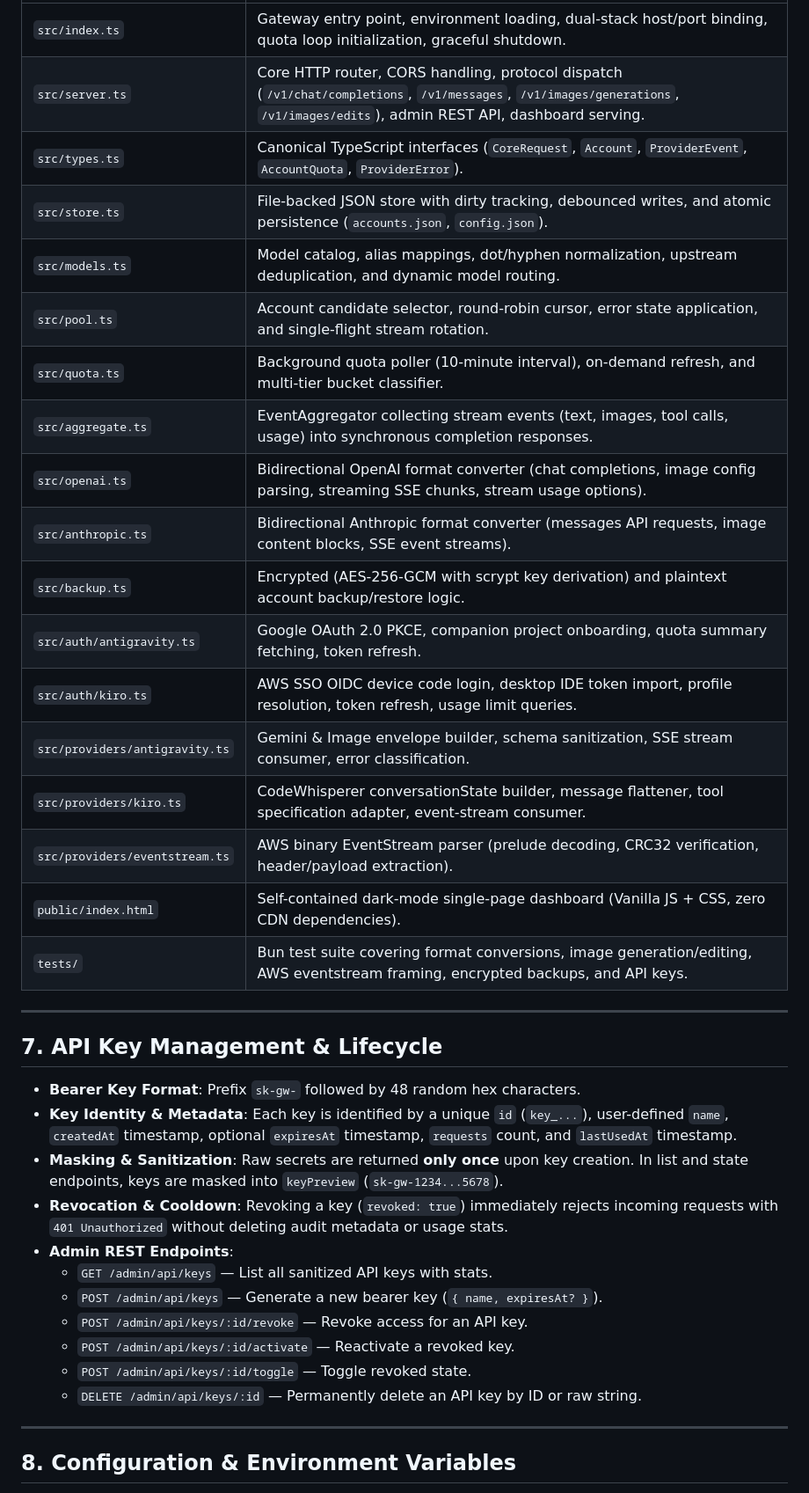
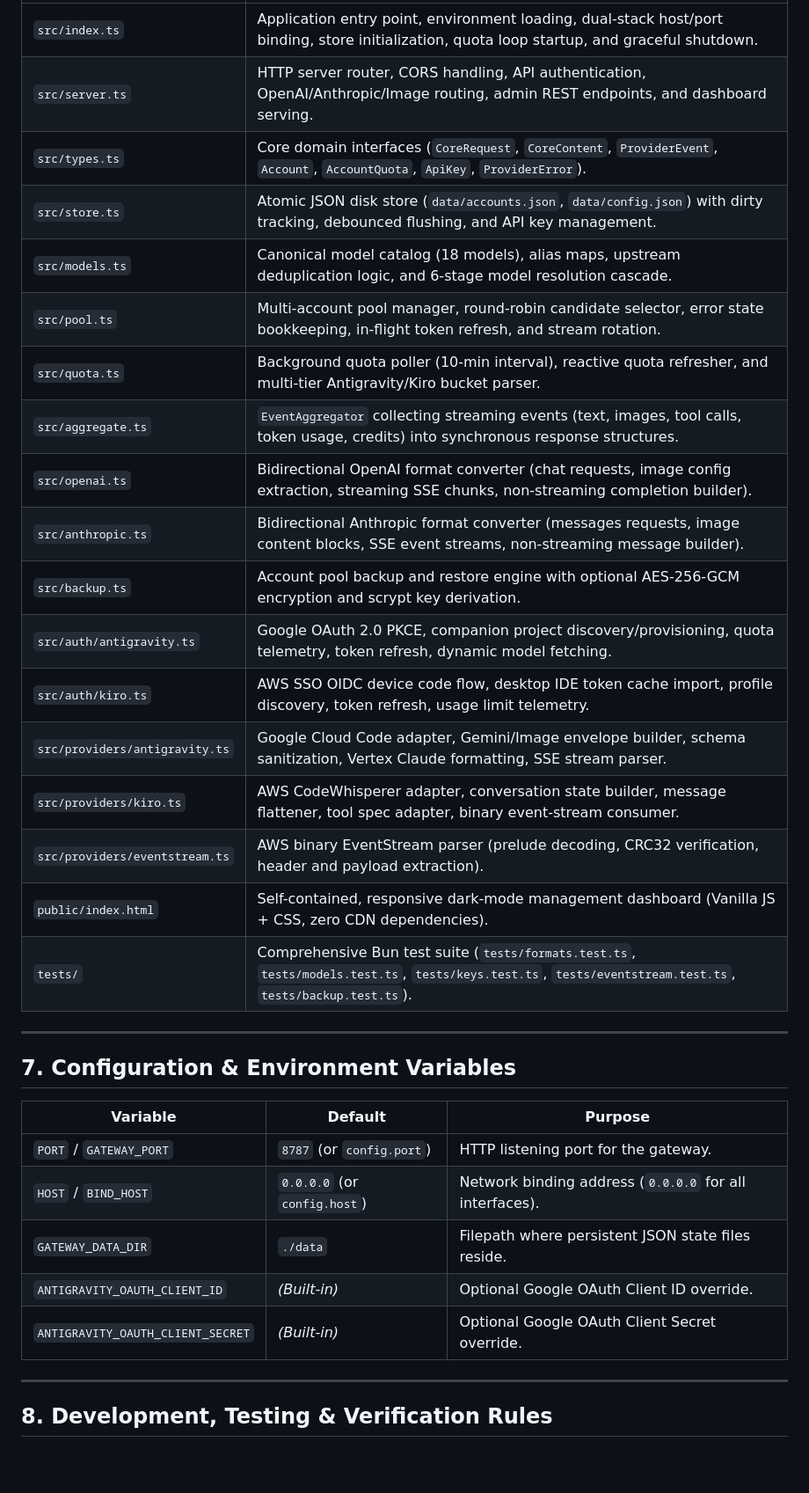
Before and after one commit to Aegis-plus/ai-gateway, a Markdown page: agent.md, the part around one of its changes. Shown at 88% size. Rendered like a GitHub page; blank space fills up the shorter version.

```diff
--- a/agent.md
+++ b/agent.md
@@ -161,40 +200,36 @@ Models are maintained in a streamlined canonical catalog in `src/models.ts` with
 |---|---|
-| `src/index.ts` | Gateway entry point, environment loading, dual-stack host/port binding, quota loop initialization, graceful shutdown. |
-| `src/server.ts` | Core HTTP router, CORS handling, protocol dispatch (`/v1/chat/completions`, `/v1/messages`, `/v1/images/generations`, `/v1/images/edits`), admin REST API, dashboard serving. |
-| `src/types.ts` | Canonical TypeScript interfaces (`CoreRequest`, `Account`, `ProviderEvent`, `AccountQuota`, `ProviderError`). |
-| `src/store.ts` | File-backed JSON store with dirty tracking, debounced writes, and atomic persistence (`accounts.json`, `config.json`). |
-| `src/models.ts` | Model catalog, alias mappings, dot/hyphen normalization, upstream deduplication, and dynamic model routing. |
-| `src/pool.ts` | Account candidate selector, round-robin cursor, error state application, and single-flight stream rotation. |
-| `src/quota.ts` | Background quota poller (10-minute interval), on-demand refresh, and multi-tier bucket classifier. |
-| `src/aggregate.ts` | EventAggregator collecting stream events (text, images, tool calls, usage) into synchronous completion responses. |
-| `src/openai.ts` | Bidirectional OpenAI format converter (chat completions, image config parsing, streaming SSE chunks, stream usage options). |
-| `src/anthropic.ts` | Bidirectional Anthropic format converter (messages API requests, image content blocks, SSE event streams). |
-| `src/backup.ts` | Encrypted (AES-256-GCM with scrypt key derivation) and plaintext account backup/restore logic. |
-| `src/auth/antigravity.ts` | Google OAuth 2.0 PKCE, companion project onboarding, quota summary fetching, token refresh. |
-| `src/auth/kiro.ts` | AWS SSO OIDC device code login, desktop IDE token import, profile resolution, token refresh, usage limit queries. |
-| `src/providers/antigravity.ts` | Gemini & Image envelope builder, schema sanitization, SSE stream consumer, error classification. |
-| `src/providers/kiro.ts` | CodeWhisperer conversationState builder, message flattener, tool specification adapter, event-stream consumer. |
-| `src/providers/eventstream.ts` | AWS binary EventStream parser (prelude decoding, CRC32 verification, header/payload extraction). |
-| `public/index.html` | Self-contained dark-mode single-page dashboard (Vanilla JS + CSS, zero CDN dependencies). |
-| `tests/` | Bun test suite covering format conversions, image generation/editing, AWS eventstream framing, encrypted backups, and API keys. |
+| `src/index.ts` | Application entry point, environment loading, dual-stack host/port binding, store initialization, quota loop startup, and graceful shutdown. |
+| `src/server.ts` | HTTP server router, CORS handling, API authentication, OpenAI/Anthropic/Image routing, admin REST endpoints, and dashboard serving. |
+| `src/types.ts` | Core domain interfaces (`CoreRequest`, `CoreContent`, `ProviderEvent`, `Account`, `AccountQuota`, `ApiKey`, `ProviderError`). |
+| `src/store.ts` | Atomic JSON disk store (`data/accounts.json`, `data/config.json`) with dirty tracking, debounced flushing, and API key management. |
+| `src/models.ts` | Canonical model catalog (18 models), alias maps, upstream deduplication logic, and 6-stage model resolution cascade. |
+| `src/pool.ts` | Multi-account pool manager, round-robin candidate selector, error state bookkeeping, in-flight token refresh, and stream rotation. |
+| `src/quota.ts` | Background quota poller (10-min interval), reactive quota refresher, and multi-tier Antigravity/Kiro bucket parser. |
+| `src/aggregate.ts` | `EventAggregator` collecting streaming events (text, images, tool calls, token usage, credits) into synchronous response structures. |
+| `src/openai.ts` | Bidirectional OpenAI format converter (chat requests, image config extraction, streaming SSE chunks, non-streaming completion builder). |
+| `src/anthropic.ts` | Bidirectional Anthropic format converter (messages requests, image content blocks, SSE event streams, non-streaming message builder). |
+| `src/backup.ts` | Account pool backup and restore engine with optional AES-256-GCM encryption and scrypt key derivation. |
+| `src/auth/antigravity.ts` | Google OAuth 2.0 PKCE, companion project discovery/provisioning, quota telemetry, token refresh, dynamic model fetching. |
+| `src/auth/kiro.ts` | AWS SSO OIDC device code flow, desktop IDE token cache import, profile discovery, token refresh, usage limit telemetry. |
+| `src/providers/antigravity.ts` | Google Cloud Code adapter, Gemini/Image envelope builder, schema sanitization, Vertex Claude formatting, SSE stream parser. |
+| `src/providers/kiro.ts` | AWS CodeWhisperer adapter, conversation state builder, message flattener, tool spec adapter, binary event-stream consumer. |
+| `src/providers/eventstream.ts` | AWS binary EventStream parser (prelude decoding, CRC32 verification, header and payload extraction). |
+| `public/index.html` | Self-contained, responsive dark-mode management dashboard (Vanilla JS + CSS, zero CDN dependencies). |
+| `tests/` | Comprehensive Bun test suite (`tests/formats.test.ts`, `tests/models.test.ts`, `tests/keys.test.ts`, `tests/eventstream.test.ts`, `tests/backup.test.ts`). |
 
 ---
 
-## 7. API Key Management & Lifecycle
+## 7. Configuration & Environment Variables
 
-- **Bearer Key Format**: Prefix `sk-gw-` followed by 48 random hex characters.
-- **Key Identity & Metadata**: Each key is identified by a unique `id` (`key_...`), user-defined `name`, `createdAt` timestamp, optional `expiresAt` timestamp, `requests` count, and `lastUsedAt` timestamp.
-- **Masking & Sanitization**: Raw secrets are returned **only once** upon key creation. In list and state endpoints, keys are masked into `keyPreview` (`sk-gw-1234...5678`).
-- **Revocation & Cooldown**: Revoking a key (`revoked: true`) immediately rejects incoming requests with `401 Unauthorized` without deleting audit metadata or usage stats.
-- **Admin REST Endpoints**:
-  - `GET /admin/api/keys` — List all sanitized API keys with stats.
-  - `POST /admin/api/keys` — Generate a new bearer key (`{ name, expiresAt? }`).
-  - `POST /admin/api/keys/:id/revoke` — Revoke access for an API key.
-  - `POST /admin/api/keys/:id/activate` — Reactivate a revoked key.
-  - `POST /admin/api/keys/:id/toggle` — Toggle revoked state.
-  - `DELETE /admin/api/keys/:id` — Permanently delete an API key by ID or raw string.
+| Variable | Default | Purpose |
+|---|---|---|
+| `PORT` / `GATEWAY_PORT` | `8787` (or `config.port`) | HTTP listening port for the gateway. |
+| `HOST` / `BIND_HOST` | `0.0.0.0` (or `config.host`) | Network binding address (`0.0.0.0` for all interfaces). |
+| `GATEWAY_DATA_DIR` | `./data` | Filepath where persistent JSON state files reside. |
+| `ANTIGRAVITY_OAUTH_CLIENT_ID` | *(Built-in)* | Optional Google OAuth Client ID override. |
+| `ANTIGRAVITY_OAUTH_CLIENT_SECRET` | *(Built-in)* | Optional Google OAuth Client Secret override. |
 
 ---
 
-## 8. Configuration & Environment Variables
+## 8. Development, Testing & Verification Rules
 
```
Also changed, not shown: other parts of agent.md (+132 -106 lines).
